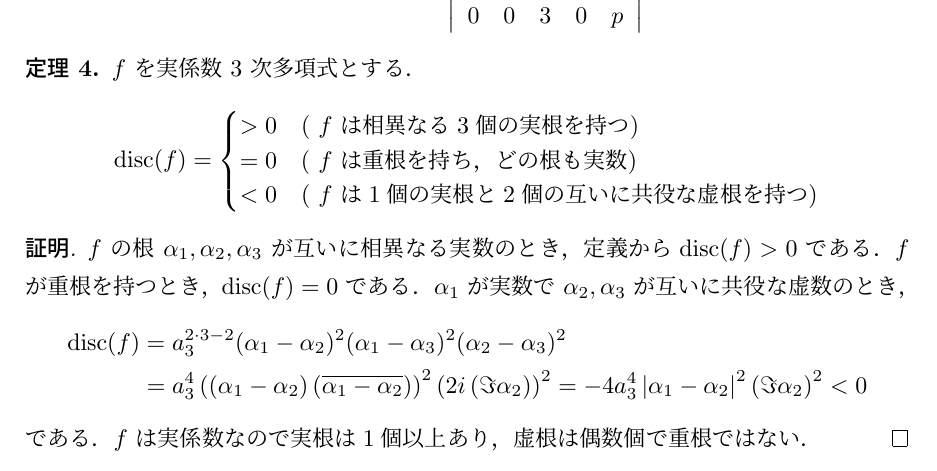
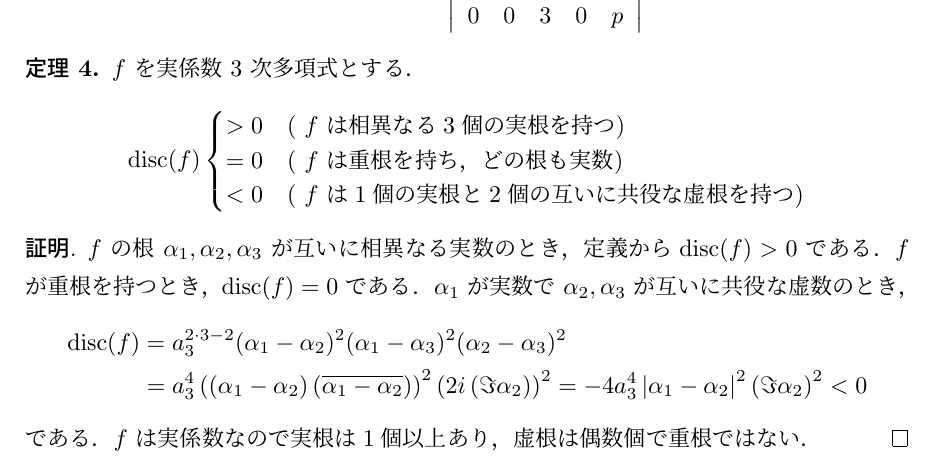
Before and after one commit to kazutsumi/Resultants, a LaTeX document (resultants.tex): part of page 4 of 11, cut so that both start at the same text. Compiled offline with upLaTeX and dvipdfmx.

Commit message:
定理4微修正

```diff
--- a/resultants.tex
+++ b/resultants.tex
@@ -270,7 +270,7 @@ $f$ と $g$ は共通根を持つ．$\Longleftrightarrow$ \;$\resul(f,g)=0$.
 \begin{theorem}
   $f$ を実係数 $3$ 次多項式とする．
   \[
-    \disc (f) =
+    \disc (f)
     \begin{cases}
       >0 & (\text{ $f$ は相異なる3個の実根を持つ})\\
       =0 & (\text{ $f$ は重根を持ち，どの根も実数})\\
```
Also changed, not shown: resultants.pdf.
